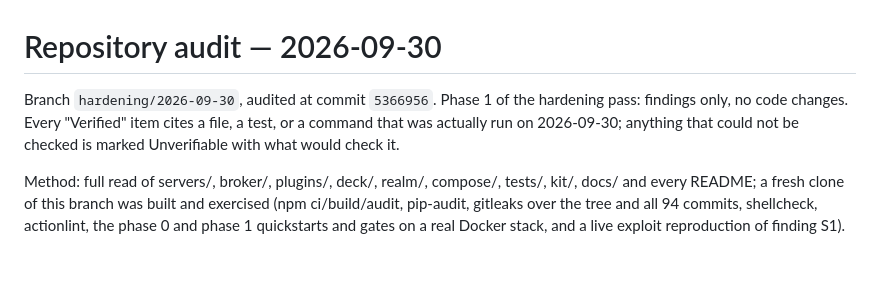
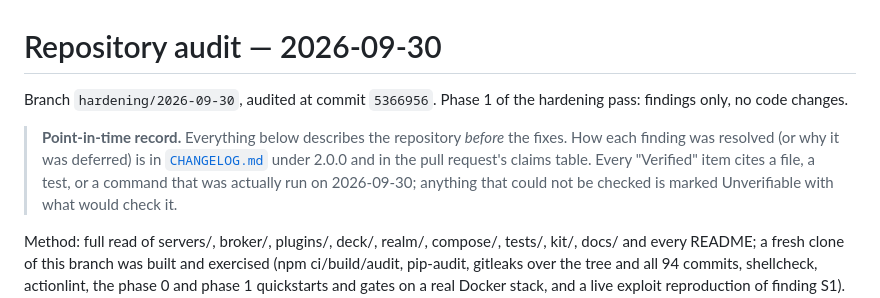
Before and after one commit to chief-builder/mcp-healthcare-reference, a Markdown page: AUDIT.md, the part around the change. GitHub-like rendering; blank space fills up the shorter version.

Commit message:
docs(audit): mark AUDIT.md as a pre-fix, point-in-time record

```diff
--- a/AUDIT.md
+++ b/AUDIT.md
@@ -1,7 +1,12 @@
 # Repository audit — 2026-09-30
 
 Branch `hardening/2026-09-30`, audited at commit `5366956`. Phase 1 of the
-hardening pass: findings only, no code changes. Every "Verified" item cites a
+hardening pass: findings only, no code changes.
+
+> **Point-in-time record.** Everything below describes the repository *before*
+> the fixes. How each finding was resolved (or why it was deferred) is in
+> [`CHANGELOG.md`](CHANGELOG.md) under 2.0.0 and in the pull request's claims
+> table. Every "Verified" item cites a
 file, a test, or a command that was actually run on 2026-09-30; anything that
 could not be checked is marked Unverifiable with what would check it.
 
```
